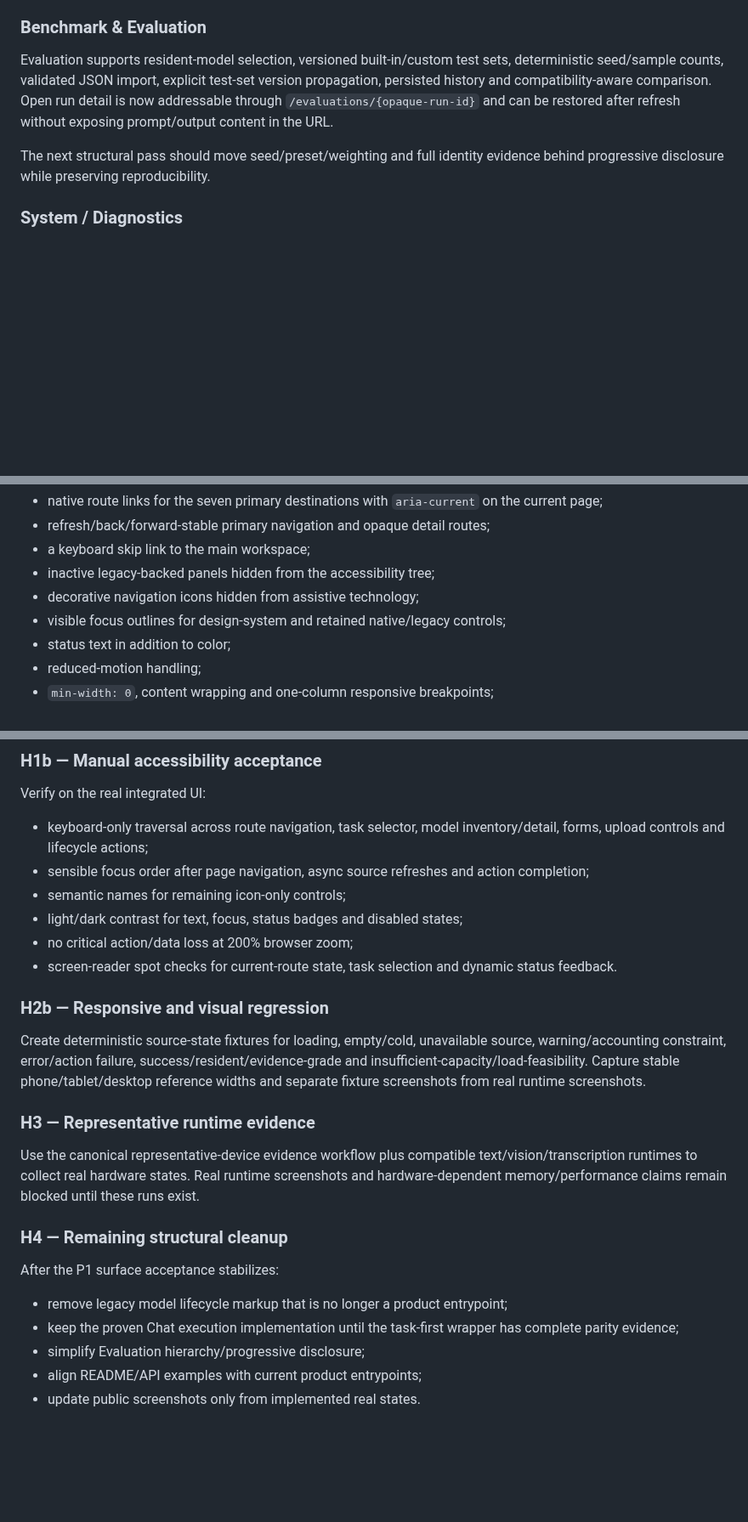
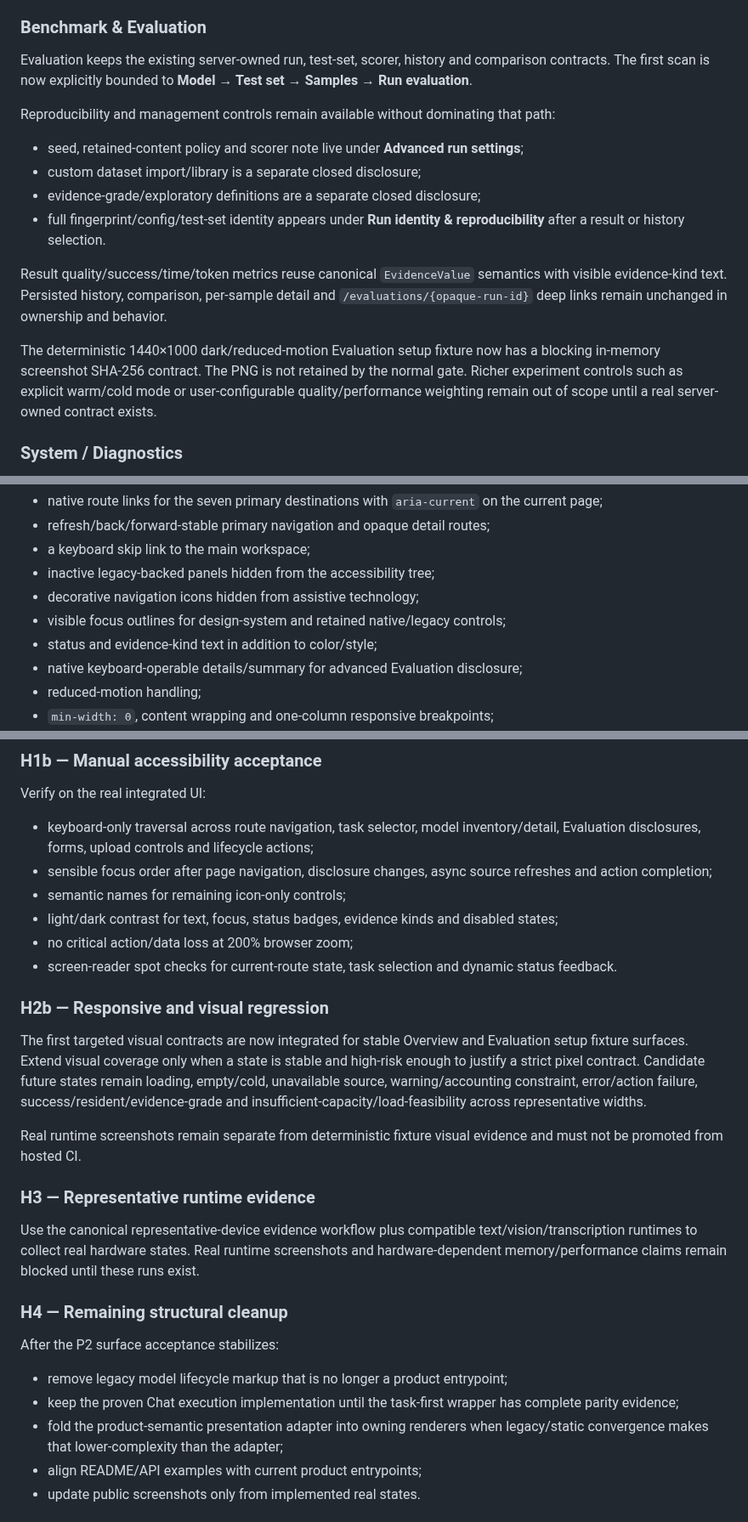
Before and after one commit to daniele21/local-llm-server, a Markdown page: docs/ux-ui-implementation-progress.md, 3 parts joined by grey strips. Shown at 85% size. GitHub-like rendering; blank space fills up the shorter version.

Commit message:
Update UX P2 implementation state

```diff
--- a/docs/ux-ui-implementation-progress.md
+++ b/docs/ux-ui-implementation-progress.md
@@ -99,9 +101,18 @@ Chat, Structured output and Vision-language reuse the proven composer execution
 
 ### Benchmark & Evaluation
 
-Evaluation supports resident-model selection, versioned built-in/custom test sets, deterministic seed/sample counts, validated JSON import, explicit test-set version propagation, persisted history and compatibility-aware comparison. Open run detail is now addressable through `/evaluations/{opaque-run-id}` and can be restored after refresh without exposing prompt/output content in the URL.
+Evaluation keeps the existing server-owned run, test-set, scorer, history and comparison contracts. The first scan is now explicitly bounded to **Model → Test set → Samples → Run evaluation**.
 
-The next structural pass should move seed/preset/weighting and full identity evidence behind progressive disclosure while preserving reproducibility.
+Reproducibility and management controls remain available without dominating that path:
+
+- seed, retained-content policy and scorer note live under **Advanced run settings**;
+- custom dataset import/library is a separate closed disclosure;
+- evidence-grade/exploratory definitions are a separate closed disclosure;
+- full fingerprint/config/test-set identity appears under **Run identity & reproducibility** after a result or history selection.
+
+Result quality/success/time/token metrics reuse canonical `EvidenceValue` semantics with visible evidence-kind text. Persisted history, comparison, per-sample detail and `/evaluations/{opaque-run-id}` deep links remain unchanged in ownership and behavior.
+
+The deterministic 1440×1000 dark/reduced-motion Evaluation setup fixture now has a blocking in-memory screenshot SHA-256 contract. The PNG is not retained by the normal gate. Richer experiment controls such as explicit warm/cold mode or user-configurable quality/performance weighting remain out of scope until a real server-owned contract exists.
 
 ### System / Diagnostics
 
@@ -121,7 +132,8 @@ The product surface provides:
 - inactive legacy-backed panels hidden from the accessibility tree;
 - decorative navigation icons hidden from assistive technology;
 - visible focus outlines for design-system and retained native/legacy controls;
-- status text in addition to color;
+- status and evidence-kind text in addition to color/style;
+- native keyboard-operable details/summary for advanced Evaluation disclosure;
 - reduced-motion handling;
 - `min-width: 0`, content wrapping and one-column responsive breakpoints;
 - preserved horizontal table access instead of clipped columns;
@@ -136,16 +148,18 @@ These deterministic contracts are not the final manual accessibility certificati
 
 Verify on the real integrated UI:
 
-- keyboard-only traversal across route navigation, task selector, model inventory/detail, forms, upload controls and lifecycle actions;
-- sensible focus order after page navigation, async source refreshes and action completion;
+- keyboard-only traversal across route navigation, task selector, model inventory/detail, Evaluation disclosures, forms, upload controls and lifecycle actions;
+- sensible focus order after page navigation, disclosure changes, async source refreshes and action completion;
 - semantic names for remaining icon-only controls;
-- light/dark contrast for text, focus, status badges and disabled states;
+- light/dark contrast for text, focus, status badges, evidence kinds and disabled states;
 - no critical action/data loss at 200% browser zoom;
 - screen-reader spot checks for current-route state, task selection and dynamic status feedback.
 
 ### H2b — Responsive and visual regression
 
-Create deterministic source-state fixtures for loading, empty/cold, unavailable source, warning/accounting constraint, error/action failure, success/resident/evidence-grade and insufficient-capacity/load-feasibility. Capture stable phone/tablet/desktop reference widths and separate fixture screenshots from real runtime screenshots.
+The first targeted visual contracts are now integrated for stable Overview and Evaluation setup fixture surfaces. Extend visual coverage only when a state is stable and high-risk enough to justify a strict pixel contract. Candidate future states remain loading, empty/cold, unavailable source, warning/accounting constraint, error/action failure, success/resident/evidence-grade and insufficient-capacity/load-feasibility across representative widths.
+
+Real runtime screenshots remain separate from deterministic fixture visual evidence and must not be promoted from hosted CI.
 
 ### H3 — Representative runtime evidence
 
@@ -153,11 +167,11 @@ Use the canonical representative-device evidence workflow plus compatible text/v
 
 ### H4 — Remaining structural cleanup
 
-After the P1 surface acceptance stabilizes:
+After the P2 surface acceptance stabilizes:
 
 - remove legacy model lifecycle markup that is no longer a product entrypoint;
 - keep the proven Chat execution implementation until the task-first wrapper has complete parity evidence;
-- simplify Evaluation hierarchy/progressive disclosure;
+- fold the product-semantic presentation adapter into owning renderers when legacy/static convergence makes that lower-complexity than the adapter;
 - align README/API examples with current product entrypoints;
 - update public screenshots only from implemented real states.
 
```
Also changed, not shown: other parts of docs/ux-ui-implementation-progress.md (+15 -12 lines).
